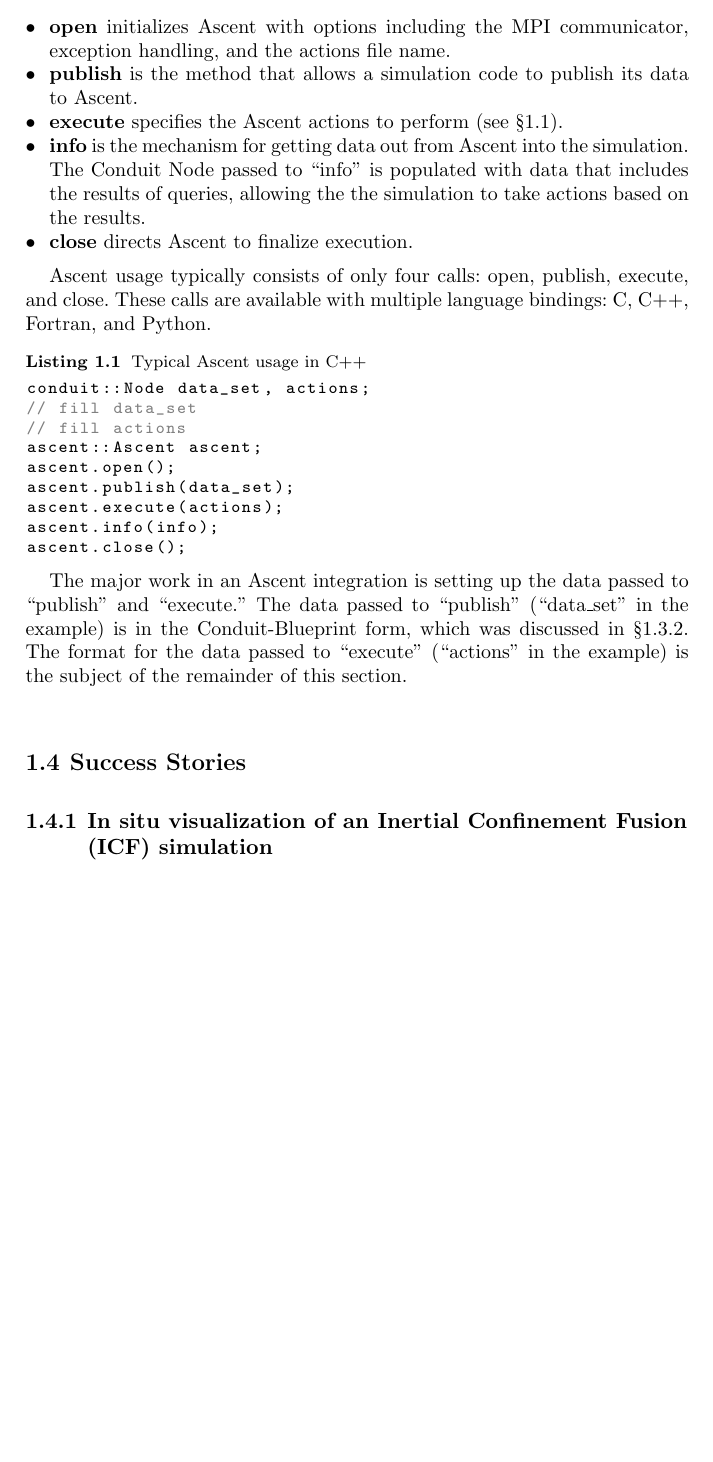
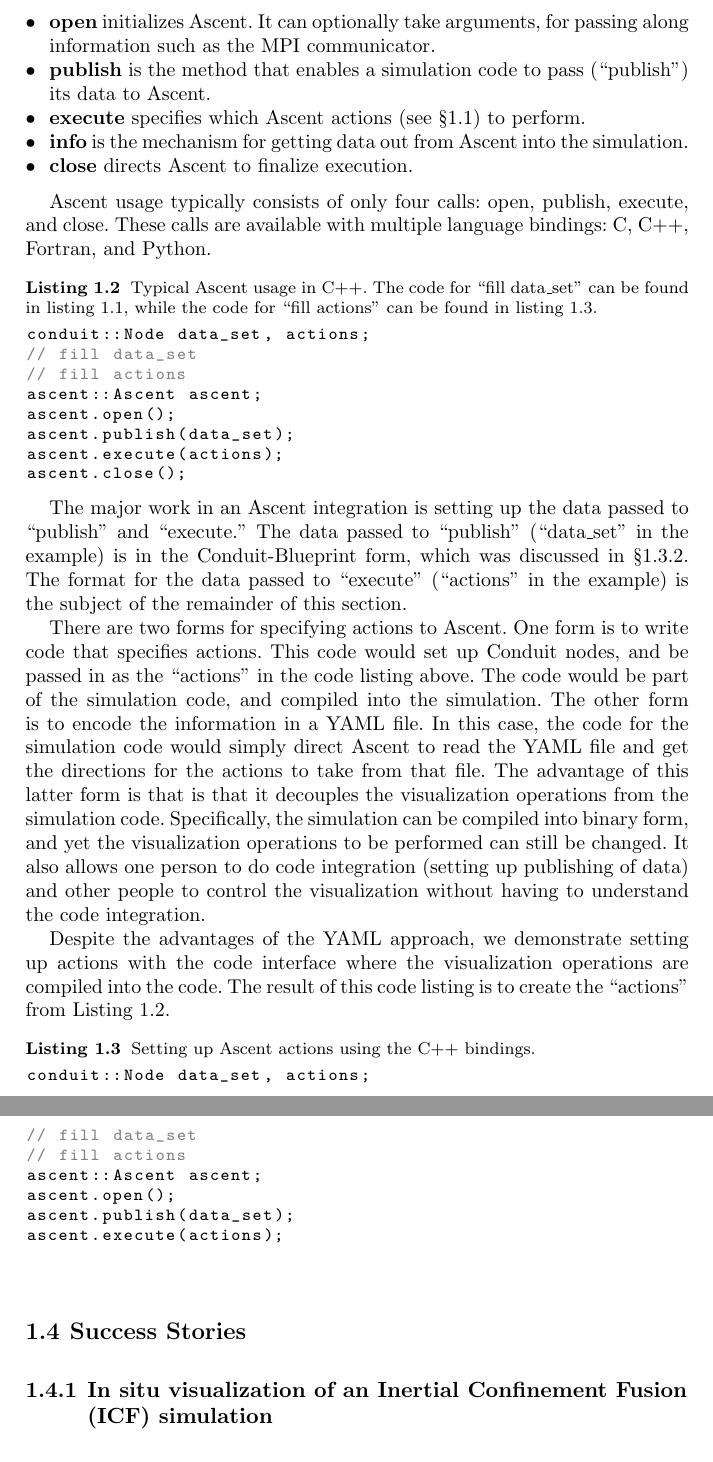
Before and after one commit to mclarsen/ascent_chapter, a LaTeX document (book.tex, which reads control_interface.tex): part of page 21 of 28 before the commit and two parts of pages 21 and 22 of 28 after it, the two joined at a grey line, cut at the place of the change, the shorter picture padded with empty space. Compiled offline with pdfLaTeX.

Commit message:
almost there on control interface -- need to add legit code example

```diff
--- a/control_interface.tex
+++ b/control_interface.tex
@@ -12,21 +12,21 @@ Ascent's API consists of five calls:
 %Ascent supports multiple language binding including C, C++,
 %Fortran, and Python.
 \begin{itemize}
-  \item \textbf{open} initializes Ascent with options including the
-MPI communicator, exception handling, and the actions file name.
+  \item \textbf{open} initializes Ascent.  It can optionally take arguments, for passing along
+information such as the MPI communicator.
 %
-  \item \textbf{publish} is the method that allows a simulation code to publish its data
+  \item \textbf{publish} is the method that enables a simulation code to pass (``publish'') its data
 to Ascent.
 %
-   \item \textbf{execute} specifies the Ascent actions to perform (see \S\ref{sec:capabilities}).
+   \item \textbf{execute} specifies which Ascent actions (see \S\ref{sec:capabilities}) to perform.
 %
 %Typically, the parameters to ``exectute'' are overrided with a user provided
 %file, which allows actions to be changed without re-compiling the simulation.
 %
   \item \textbf{info} is the mechanism for getting data out from Ascent into the simulation.
 %
-The Conduit Node passed to ``info'' is populated with data that includes the results
-of queries, allowing the the simulation to take actions based on the results.
+%The Conduit Node passed to ``info'' is populated with data that includes the results
+%of queries, allowing the the simulation to take actions based on the results.
 %
   \item \textbf{close} directs Ascent to finalize execution.
 \end{itemize}
@@ -36,7 +36,9 @@ Ascent usage typically consists of only four calls: open, publish, execute, and
 These calls are available with multiple language bindings: C, C++, Fortran, and Python.
 %
 %
-\begin{lstlisting}[language=C++,caption={Typical Ascent usage in C++}]
+\begin{lstlisting}[language=C++,caption={\label{listing:ascent_api}Typical Ascent usage in C++.
+The code for ``fill data\_set'' can be found in listing~\ref{ex:blueprint}, while the code
+for ``fill actions'' can be found in listing~\ref{listing:actions}.}]
 conduit::Node data_set, actions;
 // fill data_set
 // fill actions
@@ -44,7 +46,6 @@ ascent::Ascent ascent;
 ascent.open();
 ascent.publish(data_set);
 ascent.execute(actions);
-ascent.info(info);
 ascent.close();
 \end{lstlisting}
 
@@ -56,3 +57,43 @@ The data passed to ``publish'' (``data\_set'' in the example) is in the Conduit-
 The format for the data passed to ``execute'' (``actions'' in the example)
 is the subject of the remainder of this section.
 %
+
+
+There are two forms for specifying actions to Ascent.
+%
+One form is to write code that specifies actions.
+%
+This code would set up Conduit nodes, and be passed in as the ``actions'' in the
+code listing above.
+%
+The code would be part of the simulation code, and compiled into the simulation.
+%
+The other form is to encode the information in a YAML file.
+%
+In this case, the code for the simulation code would simply direct Ascent to read
+the YAML file and get the directions for the actions to take from that file.
+%
+The advantage of this latter form is that is that it decouples the visualization
+operations from the simulation code.
+%
+Specifically, the simulation can be compiled into binary form, and yet the visualization
+operations to be performed can still be changed.
+%
+It also allows one person to do code integration (setting up publishing of data)
+and other people to control the visualization without having to understand
+the code integration.
+
+Despite the advantages of the YAML approach, we demonstrate setting up actions with
+the code interface where the visualization operations are compiled into the code.
+%
+The result of this code listing is to create the ``actions'' from Listing~\ref{listing:ascent_api}.
+
+\begin{lstlisting}[language=C++,caption={\label{listing:actions}Setting up Ascent actions using the C++ bindings.}]
+conduit::Node data_set, actions;
+// fill data_set
+// fill actions
+ascent::Ascent ascent;
+ascent.open();
+ascent.publish(data_set);
+ascent.execute(actions);
+\end{lstlisting}
```
Also changed, not shown: blueprint.tex (+2 -5 lines).
